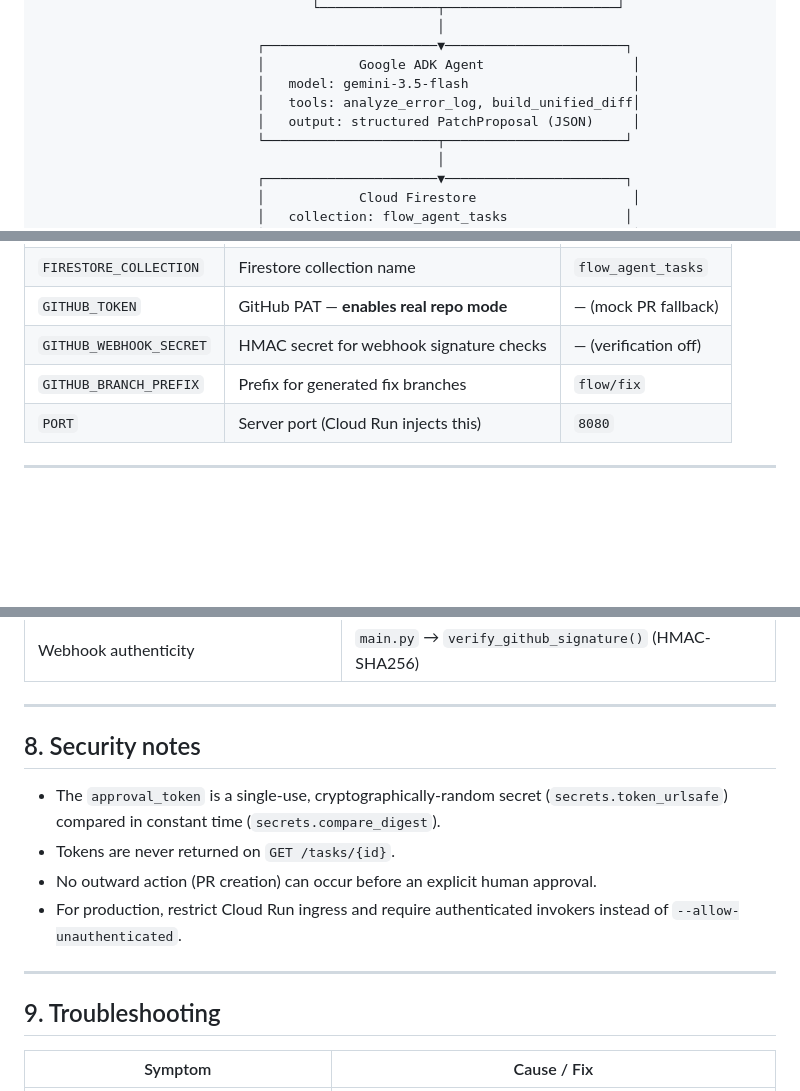
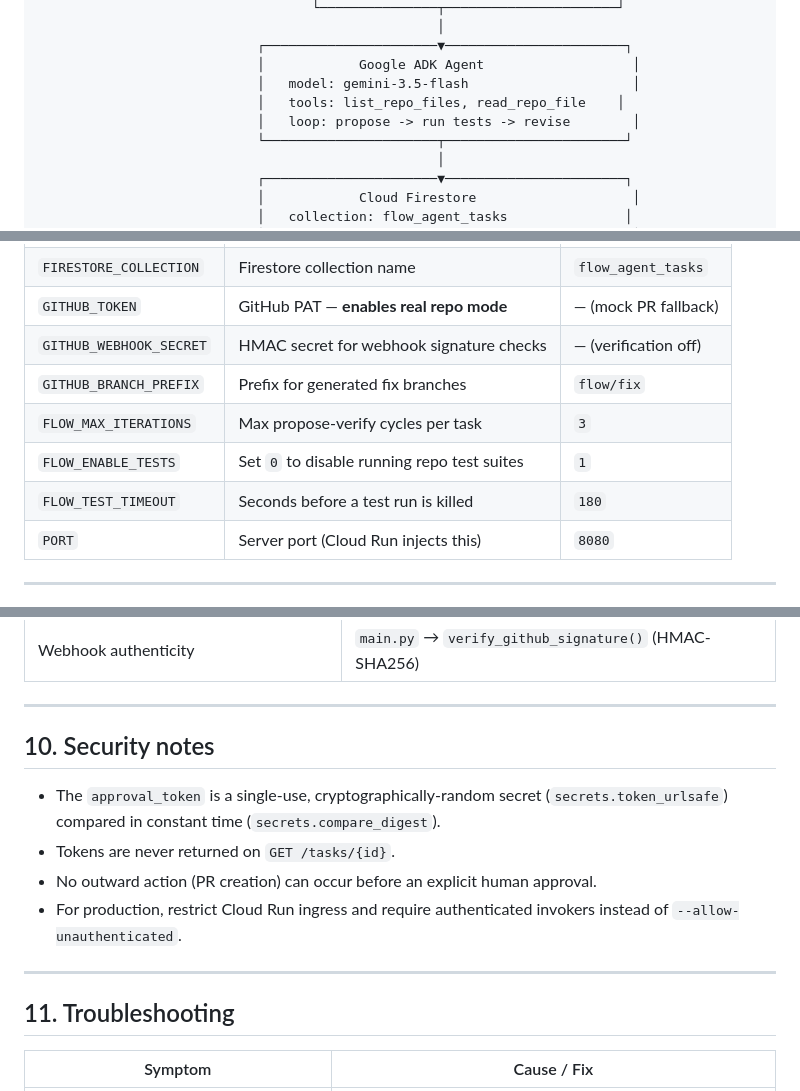
Before and after one commit to divyansh0-ai/Flow, a Markdown page: README.md, 3 parts joined by grey strips. Drawn GitHub-style; blank space fills up the shorter version.

```diff
--- a/README.md
+++ b/README.md
@@ -48,8 +50,8 @@ before taking any outward action. Nothing gets "pushed" until a human says yes.
                             ┌──────────────────────▼───────────────────────┐
                             │            Google ADK Agent                   │
                             │   model: gemini-3.5-flash                     │
-                            │   tools: analyze_error_log, build_unified_diff│
-                            │   output: structured PatchProposal (JSON)     │
+                            │   tools: list_repo_files, read_repo_file    │
+                            │   loop: propose -> run tests -> revise        │
                             └──────────────────────┬───────────────────────┘
                                                    │
                             ┌──────────────────────▼───────────────────────┐
@@ -131,6 +196,9 @@ flow/
 | `GITHUB_TOKEN`           | GitHub PAT — **enables real repo mode**      | — (mock PR fallback)   |
 | `GITHUB_WEBHOOK_SECRET`  | HMAC secret for webhook signature checks     | — (verification off)   |
 | `GITHUB_BRANCH_PREFIX`   | Prefix for generated fix branches            | `flow/fix`       |
+| `FLOW_MAX_ITERATIONS`    | Max propose-verify cycles per task           | `3`                    |
+| `FLOW_ENABLE_TESTS`      | Set `0` to disable running repo test suites  | `1`                    |
+| `FLOW_TEST_TIMEOUT`      | Seconds before a test run is killed          | `180`                  |
 | `PORT`                   | Server port (Cloud Run injects this)        | `8080`                 |
 
 ---
@@ -378,7 +471,7 @@ gcloud run deploy flow-agent \
 
 ---
 
-## 8. Security notes
+## 10. Security notes
 
 - The `approval_token` is a single-use, cryptographically-random secret
   (`secrets.token_urlsafe`) compared in constant time (`secrets.compare_digest`).
@@ -389,7 +482,7 @@ gcloud run deploy flow-agent \
 
 ---
 
-## 9. Troubleshooting
+## 11. Troubleshooting
 
 | Symptom                                                        | Cause / Fix                                                                                                                             |
 | ----------------------------------------------------------------- | -------------------------------------------------------------------------------------------------------------------------------------------- |
```
Also changed, not shown: other parts of README.md (+99 -9 lines).
